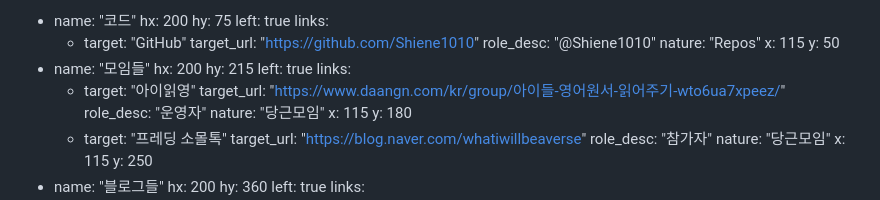
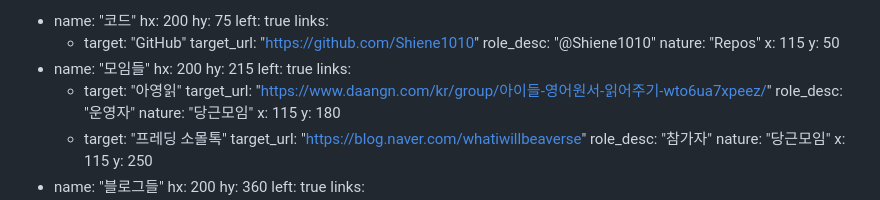
Before and after one commit to Shiene1010/md-bento, a Markdown page: data.md, the part around the change. Drawn GitHub-style.

```diff
--- a/data.md
+++ b/data.md
@@ -138,7 +138,7 @@ link_groups:
     hy: 215
     left: true
     links:
-      - target: "아이읽영"
+      - target: "아영읽"
         target_url: "https://www.daangn.com/kr/group/아이들-영어원서-읽어주기-wto6ua7xpeez/"
         role_desc: "운영자"
         nature: "당근모임"
```
Also changed, not shown: render.md (+4 -0 lines), style.md (+8 -1 lines).
